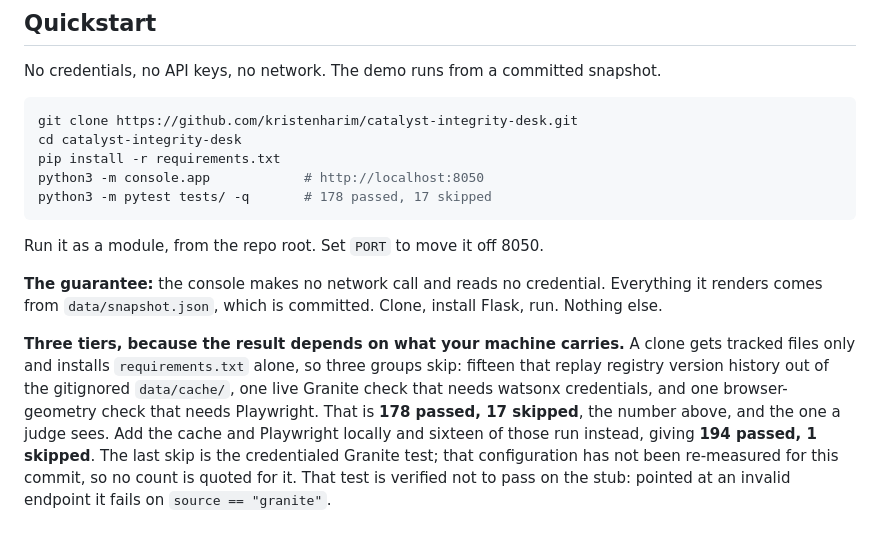
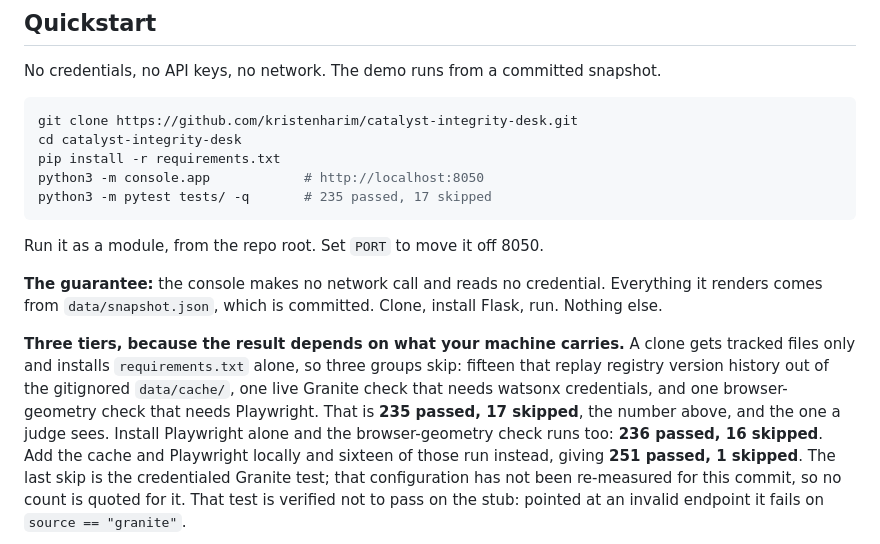
Before and after one commit to kristenharim/catalyst-integrity-desk, a Markdown page: README.md, the part around the change. Rendered like a GitHub page.

````diff
--- a/README.md
+++ b/README.md
@@ -132,7 +132,7 @@ git clone https://github.com/kristenharim/catalyst-integrity-desk.git
 cd catalyst-integrity-desk
 pip install -r requirements.txt
 python3 -m console.app            # http://localhost:8050
-python3 -m pytest tests/ -q       # 178 passed, 17 skipped
+python3 -m pytest tests/ -q       # 235 passed, 17 skipped
 ```
 
 Run it as a module, from the repo root. Set `PORT` to move it off 8050.
@@ -145,8 +145,9 @@ Nothing else.
 tracked files only and installs `requirements.txt` alone, so three groups skip: fifteen that
 replay registry version history out of the gitignored `data/cache/`, one live Granite check
 that needs watsonx credentials, and one browser-geometry check that needs Playwright. That
-is **178 passed, 17 skipped**, the number above, and the one a judge sees. Add the cache and
-Playwright locally and sixteen of those run instead, giving **194 passed, 1 skipped**. The
+is **235 passed, 17 skipped**, the number above, and the one a judge sees. Install Playwright
+alone and the browser-geometry check runs too: **236 passed, 16 skipped**. Add the cache and
+Playwright locally and sixteen of those run instead, giving **251 passed, 1 skipped**. The
 last skip is the credentialed Granite test; that configuration has not been re-measured for
 this commit, so no count is quoted for it. That test is verified not to pass on the stub:
 pointed at an invalid endpoint it fails on `source == "granite"`.
````
Also changed, not shown: docs/BOB_LOG.md (+2 -0 lines), docs/SUBMISSION.md (+4 -3 lines).
